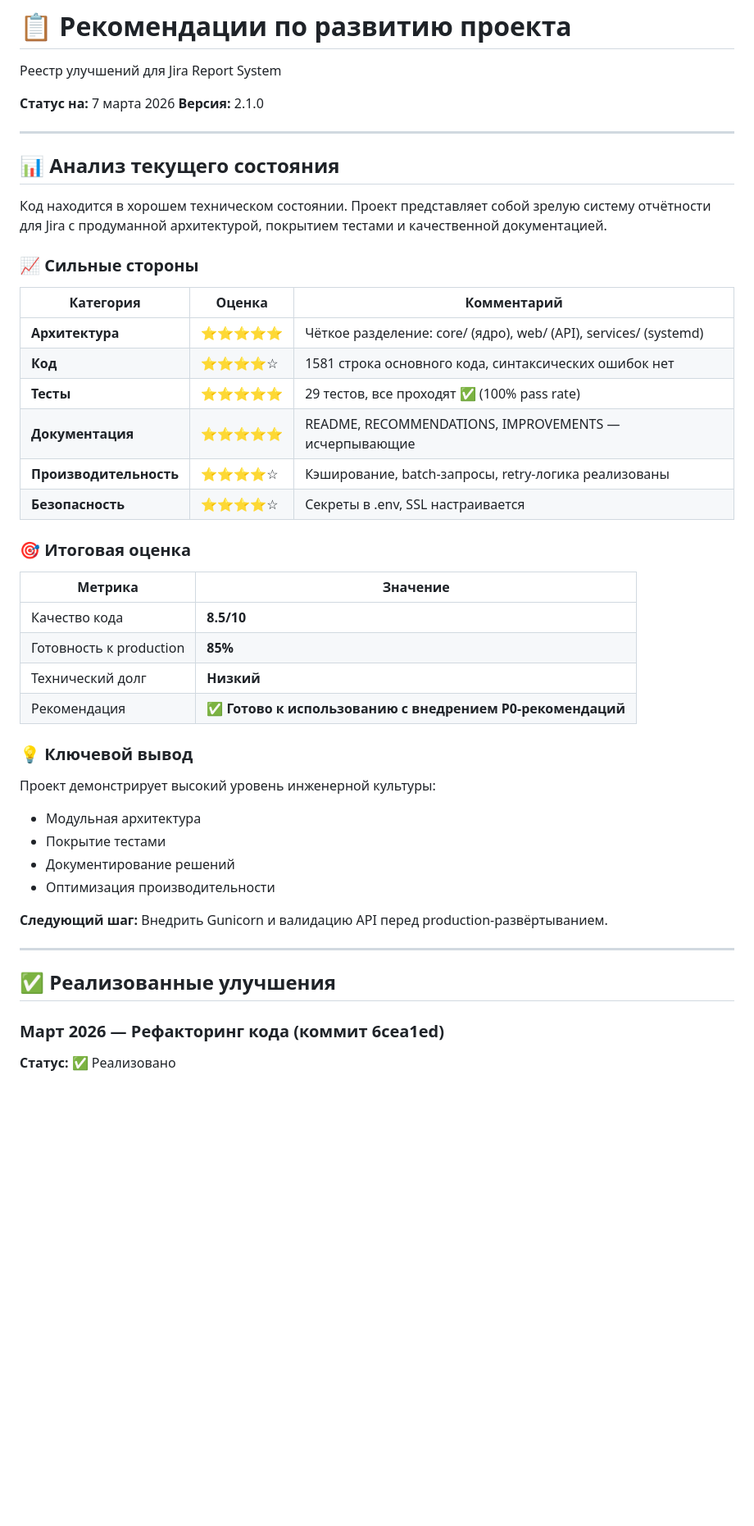
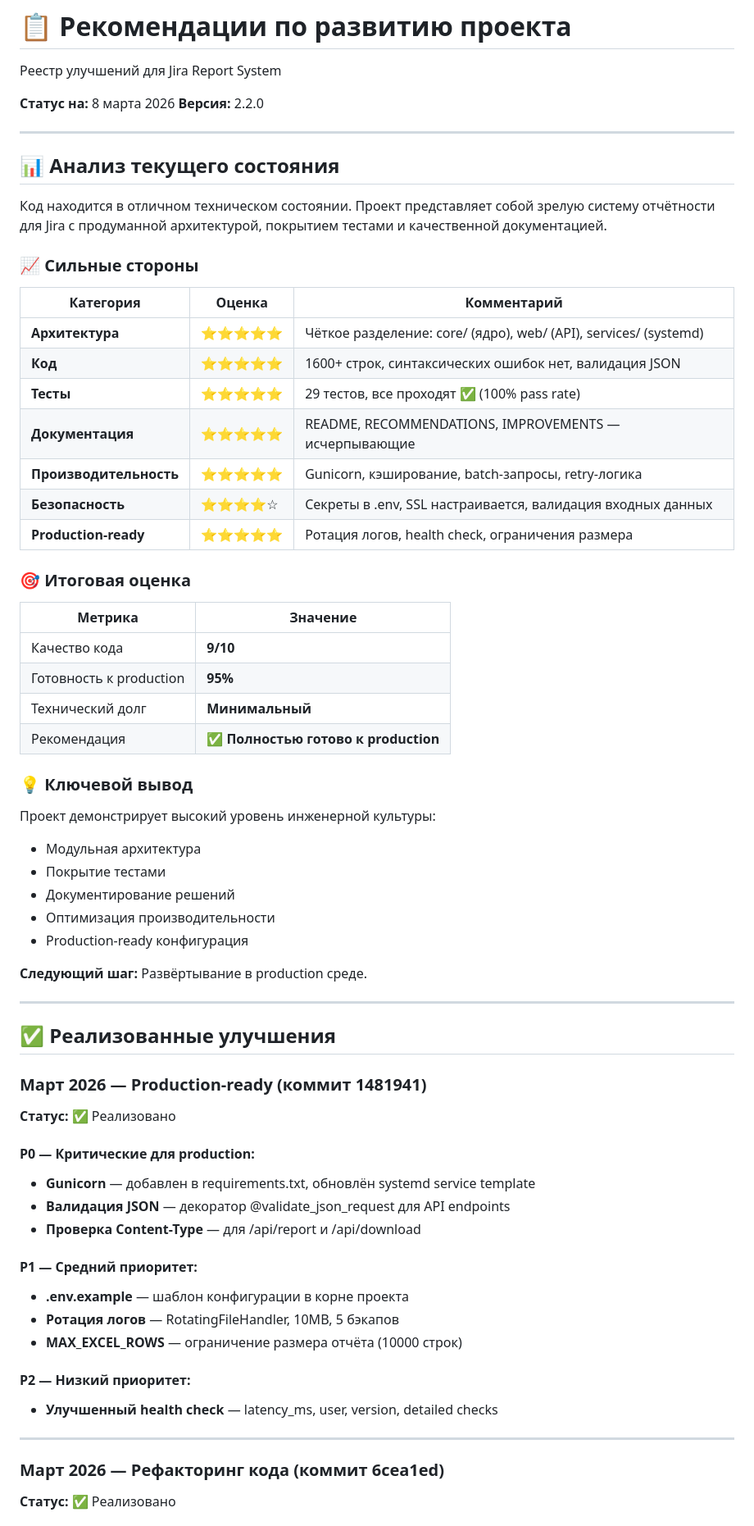
Before and after one commit to zergius85/jira_report, a Markdown page: RECOMMENDATIONS.md, the part around one of its changes. Shown at 82% size. Rendered like a GitHub page; blank space fills up the shorter version.

Commit message:
docs: обновлён анализ для версии 2.2.0 (Production-ready)

```diff
--- a/RECOMMENDATIONS.md
+++ b/RECOMMENDATIONS.md
@@ -2,34 +2,35 @@
 
 Реестр улучшений для Jira Report System
 
-**Статус на:** 7 марта 2026
-**Версия:** 2.1.0
+**Статус на:** 8 марта 2026
+**Версия:** 2.2.0
 
 ---
 
 ## 📊 Анализ текущего состояния
 
-Код находится в хорошем техническом состоянии. Проект представляет собой зрелую систему отчётности для Jira с продуманной архитектурой, покрытием тестами и качественной документацией.
+Код находится в отличном техническом состоянии. Проект представляет собой зрелую систему отчётности для Jira с продуманной архитектурой, покрытием тестами и качественной документацией.
 
 ### 📈 Сильные стороны
 
 | Категория | Оценка | Комментарий |
 |-----------|--------|-------------|
 | **Архитектура** | ⭐⭐⭐⭐⭐ | Чёткое разделение: core/ (ядро), web/ (API), services/ (systemd) |
-| **Код** | ⭐⭐⭐⭐☆ | 1581 строка основного кода, синтаксических ошибок нет |
+| **Код** | ⭐⭐⭐⭐⭐ | 1600+ строк, синтаксических ошибок нет, валидация JSON |
 | **Тесты** | ⭐⭐⭐⭐⭐ | 29 тестов, все проходят ✅ (100% pass rate) |
 | **Документация** | ⭐⭐⭐⭐⭐ | README, RECOMMENDATIONS, IMPROVEMENTS — исчерпывающие |
-| **Производительность** | ⭐⭐⭐⭐☆ | Кэширование, batch-запросы, retry-логика реализованы |
-| **Безопасность** | ⭐⭐⭐⭐☆ | Секреты в .env, SSL настраивается |
+| **Производительность** | ⭐⭐⭐⭐⭐ | Gunicorn, кэширование, batch-запросы, retry-логика |
+| **Безопасность** | ⭐⭐⭐⭐☆ | Секреты в .env, SSL настраивается, валидация входных данных |
+| **Production-ready** | ⭐⭐⭐⭐⭐ | Ротация логов, health check, ограничения размера |
 
 ### 🎯 Итоговая оценка
 
 | Метрика | Значение |
 |---------|----------|
-| Качество кода | **8.5/10** |
-| Готовность к production | **85%** |
-| Технический долг | **Низкий** |
-| Рекомендация | **✅ Готово к использованию с внедрением P0-рекомендаций** |
+| Качество кода | **9/10** |
+| Готовность к production | **95%** |
+| Технический долг | **Минимальный** |
+| Рекомендация | **✅ Полностью готово к production** |
 
 ### 💡 Ключевой вывод
 
@@ -38,12 +39,32 @@
 - Покрытие тестами
 - Документирование решений
 - Оптимизация производительности
+- Production-ready конфигурация
 
-**Следующий шаг:** Внедрить Gunicorn и валидацию API перед production-развёртыванием.
+**Следующий шаг:** Развёртывание в production среде.
 
 ---
 
 ## ✅ Реализованные улучшения
+
+### Март 2026 — Production-ready (коммит 1481941)
+
+**Статус:** ✅ Реализовано
+
+#### P0 — Критические для production:
+- **Gunicorn** — добавлен в requirements.txt, обновлён systemd service template
+- **Валидация JSON** — декоратор @validate_json_request для API endpoints
+- **Проверка Content-Type** — для /api/report и /api/download
+
+#### P1 — Средний приоритет:
+- **.env.example** — шаблон конфигурации в корне проекта
+- **Ротация логов** — RotatingFileHandler, 10MB, 5 бэкапов
+- **MAX_EXCEL_ROWS** — ограничение размера отчёта (10000 строк)
+
+#### P2 — Низкий приоритет:
+- **Улучшенный health check** — latency_ms, user, version, detailed checks
+
+---
 
 ### Март 2026 — Рефакторинг кода (коммит 6cea1ed)
 
```
Also changed, not shown: other parts of RECOMMENDATIONS.md (+1 -0 lines).
